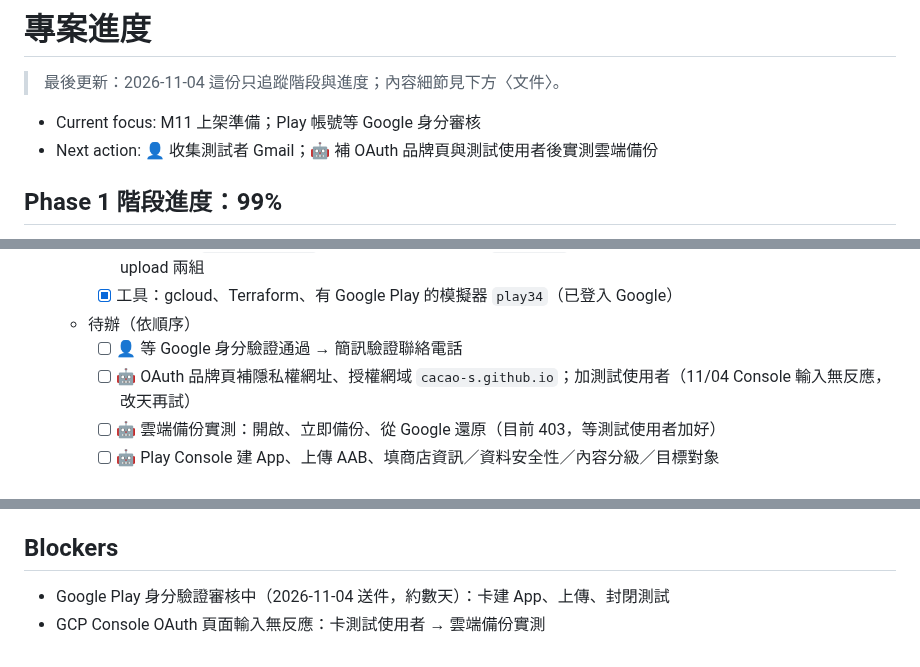
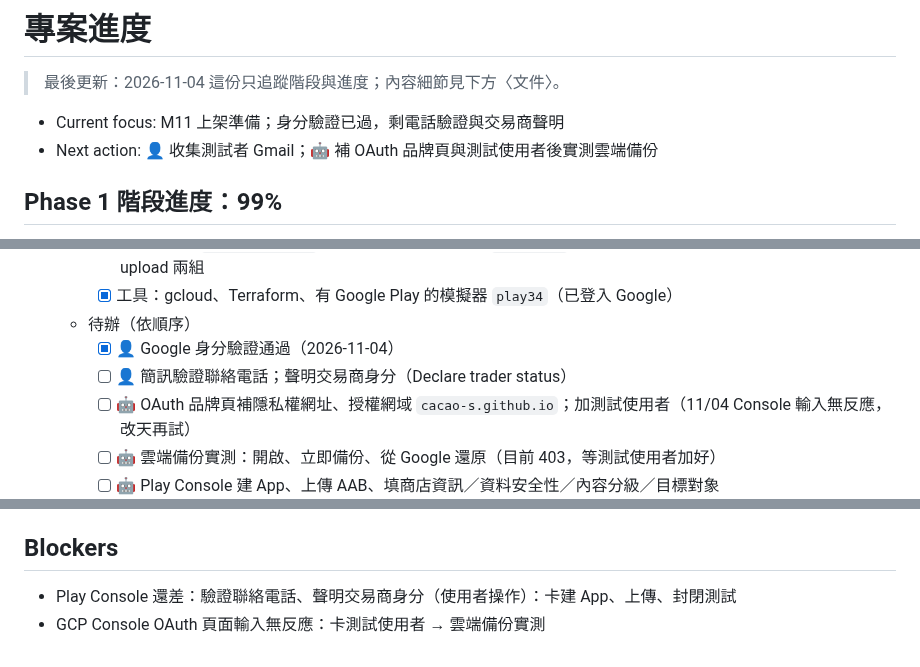
Before and after one commit to Cacao-s/Cacao, a Markdown page: docs/progress.md, 3 parts joined by grey strips. Rendered like a GitHub page.

Commit message:
docs(progress): Play 身分驗證通過，剩電話驗證與交易商聲明
Co-Authored-By: Claude Opus 5.5 <noreply@anthropic.com>
Claude-Session: https://claude.ai/code/session_016BNvDSEaVk37NhSrqLNtE2

```diff
--- a/docs/progress.md
+++ b/docs/progress.md
@@ -3,7 +3,7 @@
 > 最後更新：2026-11-04
 > 這份只追蹤階段與進度；內容細節見下方〈文件〉。
 
-- Current focus: M11 上架準備；Play 帳號等 Google 身分審核
+- Current focus: M11 上架準備；身分驗證已過，剩電話驗證與交易商聲明
 - Next action: 👤 收集測試者 Gmail；🤖 補 OAuth 品牌頁與測試使用者後實測雲端備份
 
 ## Phase 1 階段進度：99%
@@ -40,7 +40,8 @@
     - [x] GCP：專案 `cacao-ruru-app`＋Drive API（Terraform `infra/gcp`）、OAuth 同意畫面、Android 用戶端 debug／upload 兩組
     - [x] 工具：gcloud、Terraform、有 Google Play 的模擬器 `play34`（已登入 Google）
   - 待辦（依順序）
-    - [ ] 👤 等 Google 身分驗證通過 → 簡訊驗證聯絡電話
+    - [x] 👤 Google 身分驗證通過（2026-11-04）
+    - [ ] 👤 簡訊驗證聯絡電話；聲明交易商身分（Declare trader status）
     - [ ] 🤖 OAuth 品牌頁補隱私權網址、授權網域 `cacao-s.github.io`；加測試使用者（11/04 Console 輸入無反應，改天再試）
     - [ ] 🤖 雲端備份實測：開啟、立即備份、從 Google 還原（目前 403，等測試使用者加好）
     - [ ] 🤖 Play Console 建 App、上傳 AAB、填商店資訊／資料安全性／內容分級／目標對象
@@ -94,5 +95,5 @@
 
 ## Blockers
 
-- Google Play 身分驗證審核中（2026-11-04 送件，約數天）：卡建 App、上傳、封閉測試
+- Play Console 還差：驗證聯絡電話、聲明交易商身分（使用者操作）：卡建 App、上傳、封閉測試
 - GCP Console OAuth 頁面輸入無反應：卡測試使用者 → 雲端備份實測
```
